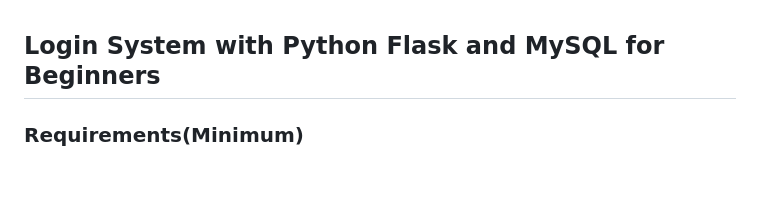
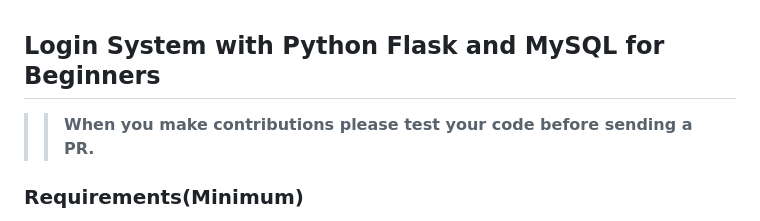
Before and after one commit to HarunMbaabu/Login-System-with-Python-Flask-and-MySQL, a Markdown page: README.md, the part around the change printed below. Rendered like a GitHub page; blank space fills up the shorter version.

```diff
--- a/README.md
+++ b/README.md
@@ -1,4 +1,6 @@
 ## Login System with Python Flask and MySQL for Beginners
+
+>>  **When you make contributions please test your code before sending a PR.**
 
 ### Requirements(Minimum)
 
```
Also changed, not shown: other parts of README.md (+3 -0 lines).
